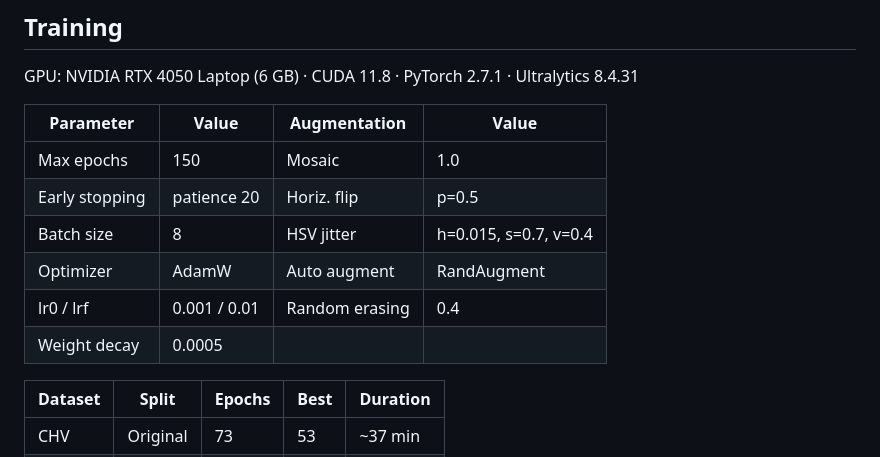
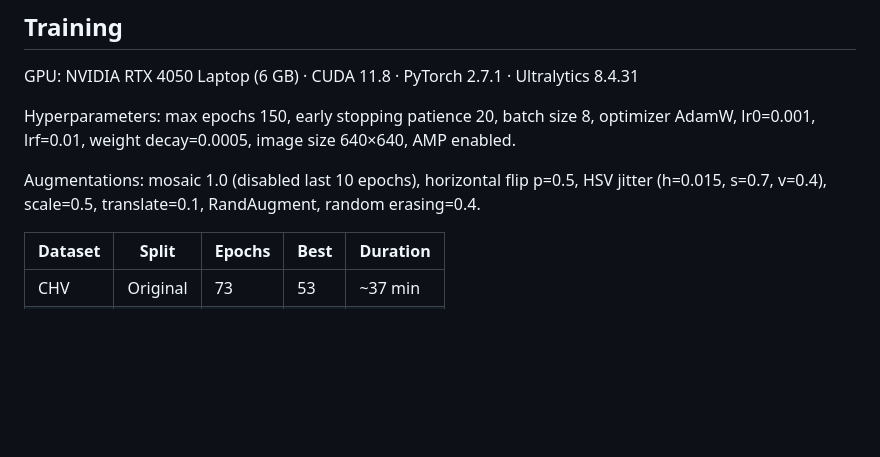
Before and after one commit to Liamours/viskom-safety_equipment, a Markdown page: README.md, the part around the change. GitHub-like rendering; blank space fills up the shorter version.

Commit message:
Replace confusing 4-col training table with inline lists

```diff
--- a/README.md
+++ b/README.md
@@ -74,14 +74,9 @@ PACT combines YOLO26L PPE detection, YOLOv8x-pose person localization, and a pos
 
 GPU: NVIDIA RTX 4050 Laptop (6 GB) · CUDA 11.8 · PyTorch 2.7.1 · Ultralytics 8.4.31
 
-| Parameter | Value | Augmentation | Value |
-|---|---|---|---|
-| Max epochs | 150 | Mosaic | 1.0 |
-| Early stopping | patience 20 | Horiz. flip | p=0.5 |
-| Batch size | 8 | HSV jitter | h=0.015, s=0.7, v=0.4 |
-| Optimizer | AdamW | Auto augment | RandAugment |
-| lr0 / lrf | 0.001 / 0.01 | Random erasing | 0.4 |
-| Weight decay | 0.0005 | | |
+Hyperparameters: max epochs 150, early stopping patience 20, batch size 8, optimizer AdamW, lr0=0.001, lrf=0.01, weight decay=0.0005, image size 640×640, AMP enabled.
+
+Augmentations: mosaic 1.0 (disabled last 10 epochs), horizontal flip p=0.5, HSV jitter (h=0.015, s=0.7, v=0.4), scale=0.5, translate=0.1, RandAugment, random erasing=0.4.
 
 | Dataset | Split | Epochs | Best | Duration |
 |---|---|---|---|---|
```
